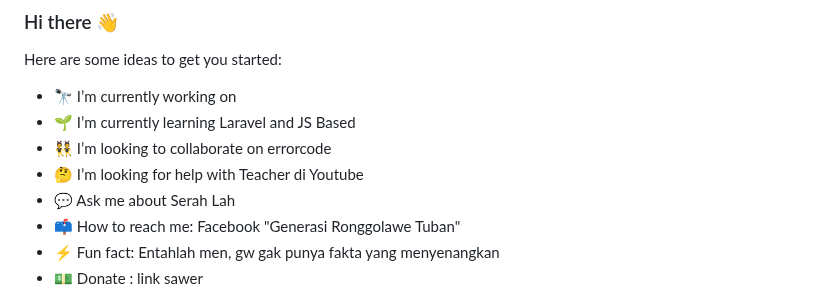
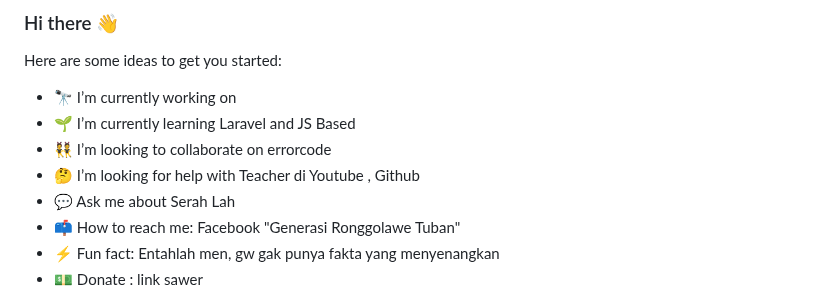
Before and after one commit to JAGOANNEON1986/JAGOANNEON, a Markdown page: README.md, the part around the change. GitHub-like rendering; folded sections open.

```diff
--- a/README.md
+++ b/README.md
@@ -201,7 +201,7 @@ Here are some ideas to get you started:
 - 🔭 I’m currently working on
 - 🌱 I’m currently learning Laravel and JS Based
 - 👯 I’m looking to collaborate on errorcode
-- 🤔 I’m looking for help with Teacher di Youtube
+- 🤔 I’m looking for help with Teacher di Youtube , Github
 - 💬 Ask me about Serah Lah
 - 📫 How to reach me: Facebook "Generasi Ronggolawe Tuban"
 - ⚡ Fun fact: Entahlah men, gw gak punya fakta yang menyenangkan
```
